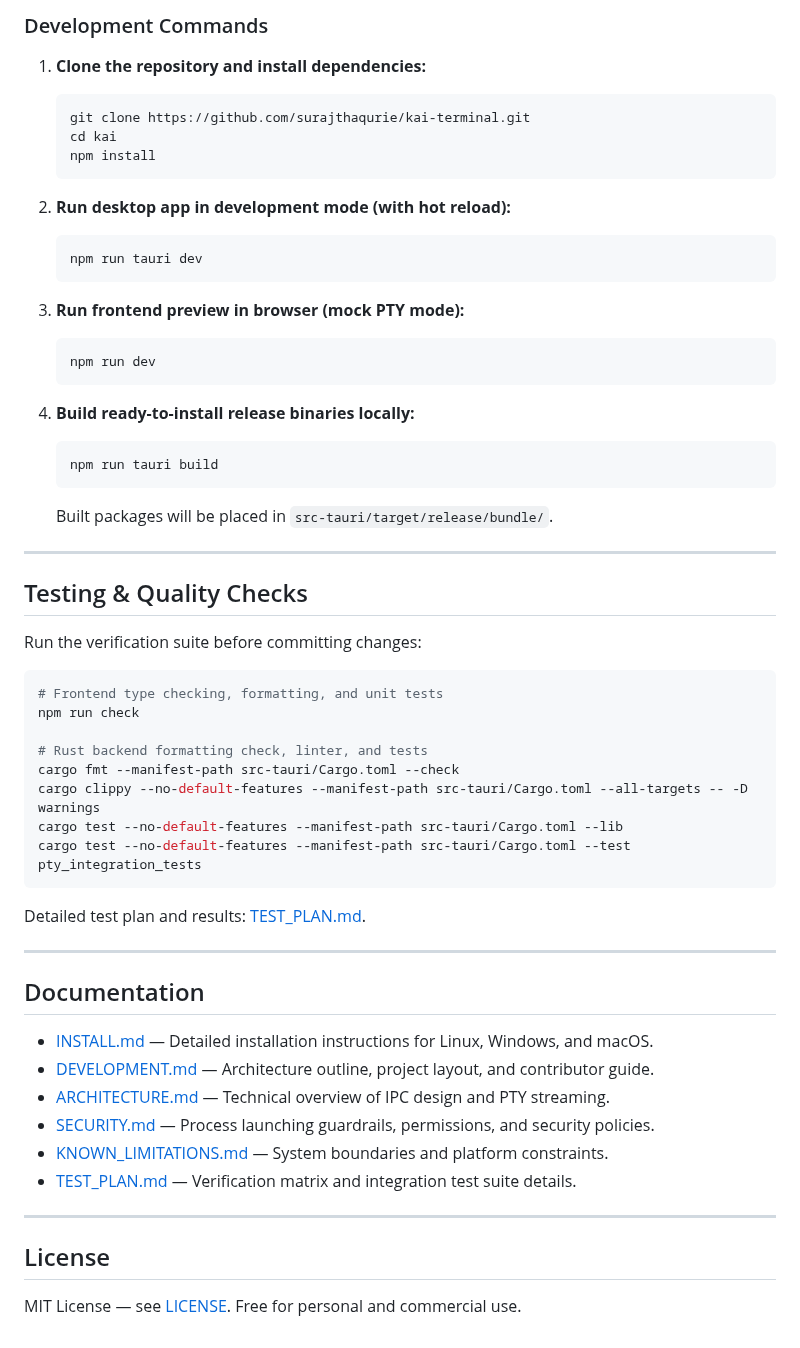
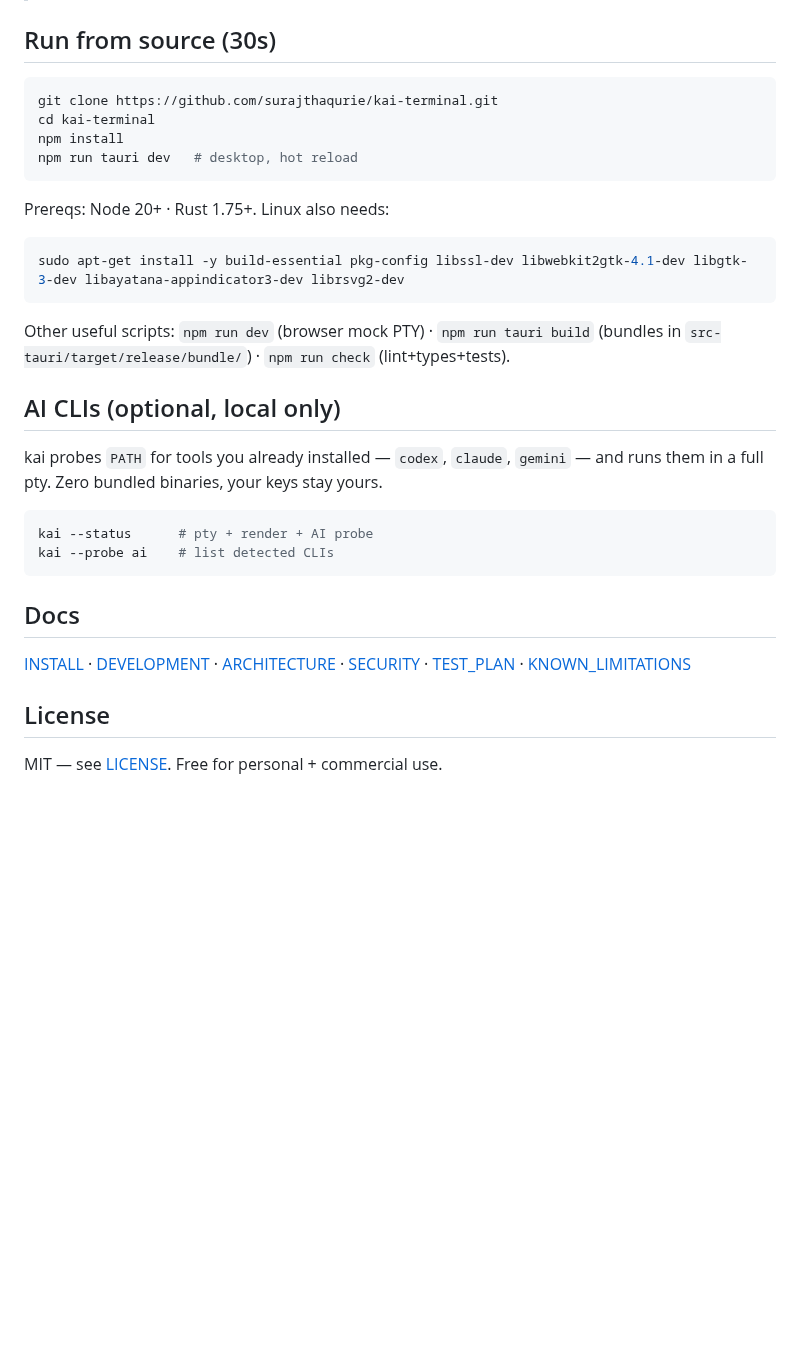
Before and after one commit to surajthaqurie/kai-terminal, a Markdown page: README.md, the part around one of its changes. Drawn GitHub-style; blank space fills up the shorter version.

````diff
--- a/README.md
+++ b/README.md
@@ -63,60 +25,32 @@ Pre-built binary installers are automatically published to [GitHub Releases](htt
-### Development Commands
-
-1. **Clone the repository and install dependencies:**
-   ```bash
-   git clone https://github.com/surajthaqurie/kai-terminal.git
-   cd kai
-   npm install
-   ```
-
-2. **Run desktop app in development mode (with hot reload):**
-   ```bash
-   npm run tauri dev
-   ```
-
-3. **Run frontend preview in browser (mock PTY mode):**
-   ```bash
-   npm run dev
-   ```
-
-4. **Build ready-to-install release binaries locally:**
-   ```bash
-   npm run tauri build
-   ```
-   Built packages will be placed in `src-tauri/target/release/bundle/`.
-
----
-
-## Testing & Quality Checks
-
-Run the verification suite before committing changes:
+## Run from source (30s)
 
 ```bash
-# Frontend type checking, formatting, and unit tests
-npm run check
-
-# Rust backend formatting check, linter, and tests
-cargo fmt --manifest-path src-tauri/Cargo.toml --check
-cargo clippy --no-default-features --manifest-path src-tauri/Cargo.toml --all-targets -- -D warnings
-cargo test --no-default-features --manifest-path src-tauri/Cargo.toml --lib
-cargo test --no-default-features --manifest-path src-tauri/Cargo.toml --test pty_integration_tests
+git clone https://github.com/surajthaqurie/kai-terminal.git
+cd kai-terminal
+npm install
+npm run tauri dev   # desktop, hot reload
 ```
 
-Detailed test plan and results: [TEST_PLAN.md](TEST_PLAN.md).
+Prereqs: Node 20+ · Rust 1.75+. Linux also needs:
+```bash
+sudo apt-get install -y build-essential pkg-config libssl-dev libwebkit2gtk-4.1-dev libgtk-3-dev libayatana-appindicator3-dev librsvg2-dev
+```
 
----
+Other useful scripts: `npm run dev` (browser mock PTY) · `npm run tauri build` (bundles in `src-tauri/target/release/bundle/`) · `npm run check` (lint+types+tests).
 
-## Documentation
+## AI CLIs (optional, local only)
 
-- [INSTALL.md](INSTALL.md) — Detailed installation instructions for Linux, Windows, and macOS.
-- [DEVELOPMENT.md](DEVELOPMENT.md) — Architecture outline, project layout, and contributor guide.
-- [ARCHITECTURE.md](ARCHITECTURE.md) — Technical overview of IPC design and PTY streaming.
-- [SECURITY.md](SECURITY.md) — Process launching guardrails, permissions, and security policies.
-- [KNOWN_LIMITATIONS.md](KNOWN_LIMITATIONS.md) — System boundaries and platform constraints.
-- [TEST_PLAN.md](TEST_PLAN.md) — Verification matrix and integration test suite details.
+kai probes `PATH` for tools you already installed — `codex`, `claude`, `gemini` — and runs them in a full pty. Zero bundled binaries, your keys stay yours.
 
----
+```bash
+kai --status      # pty + render + AI probe
+kai --probe ai    # list detected CLIs
+```
+
+## Docs
+
+[INSTALL](INSTALL.md) · [DEVELOPMENT](DEVELOPMENT.md) · [ARCHITECTURE](ARCHITECTURE.md) · [SECURITY](SECURITY.md) · [TEST_PLAN](TEST_PLAN.md) · [KNOWN_LIMITATIONS](KNOWN_LIMITATIONS.md)
 
 ## License
 
-MIT License — see [LICENSE](LICENSE). Free for personal and commercial use.
+MIT — see [LICENSE](LICENSE). Free for personal + commercial use.
````
Also changed, not shown: other parts of README.md (+14 -52 lines), docs/screenshot.png (added), 9 other files.
